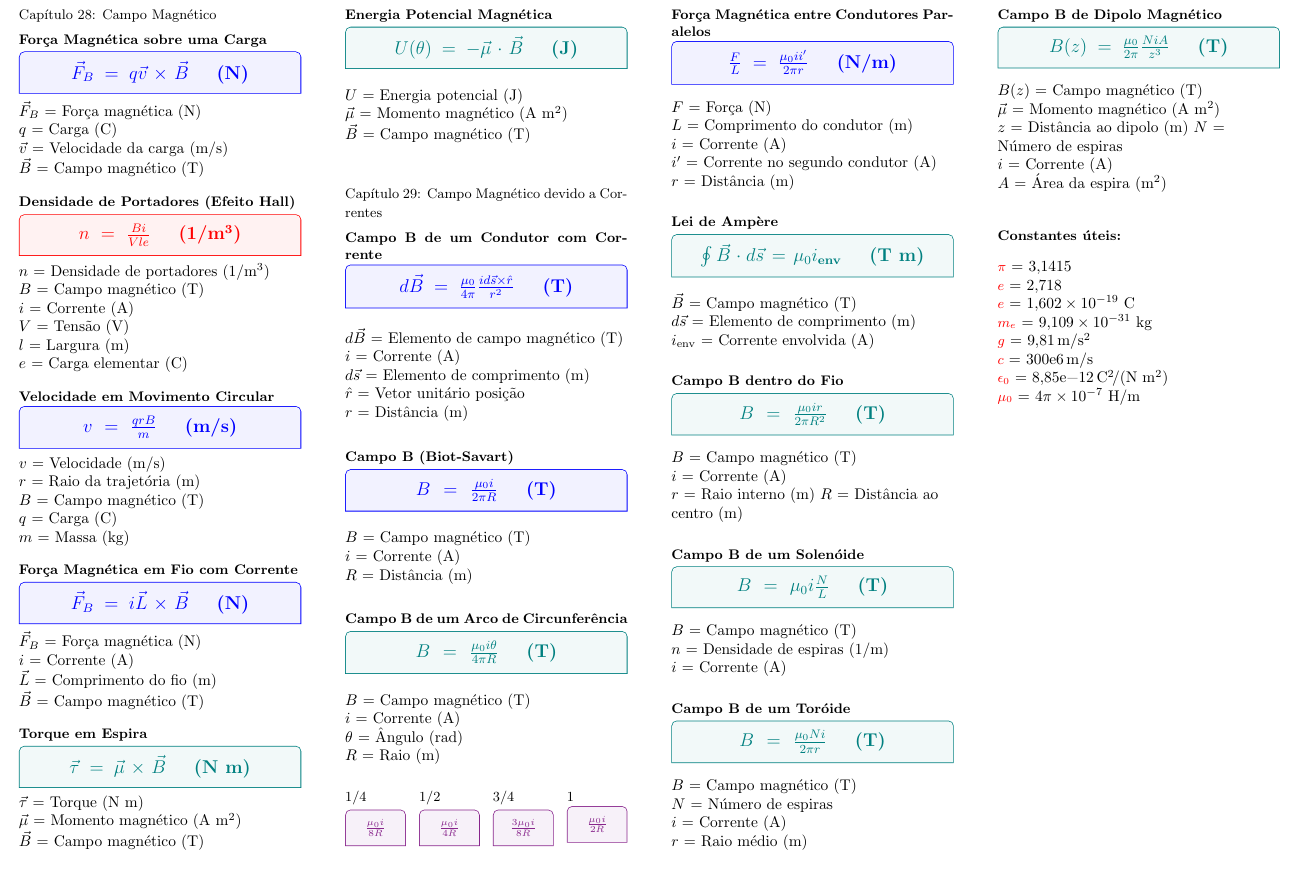
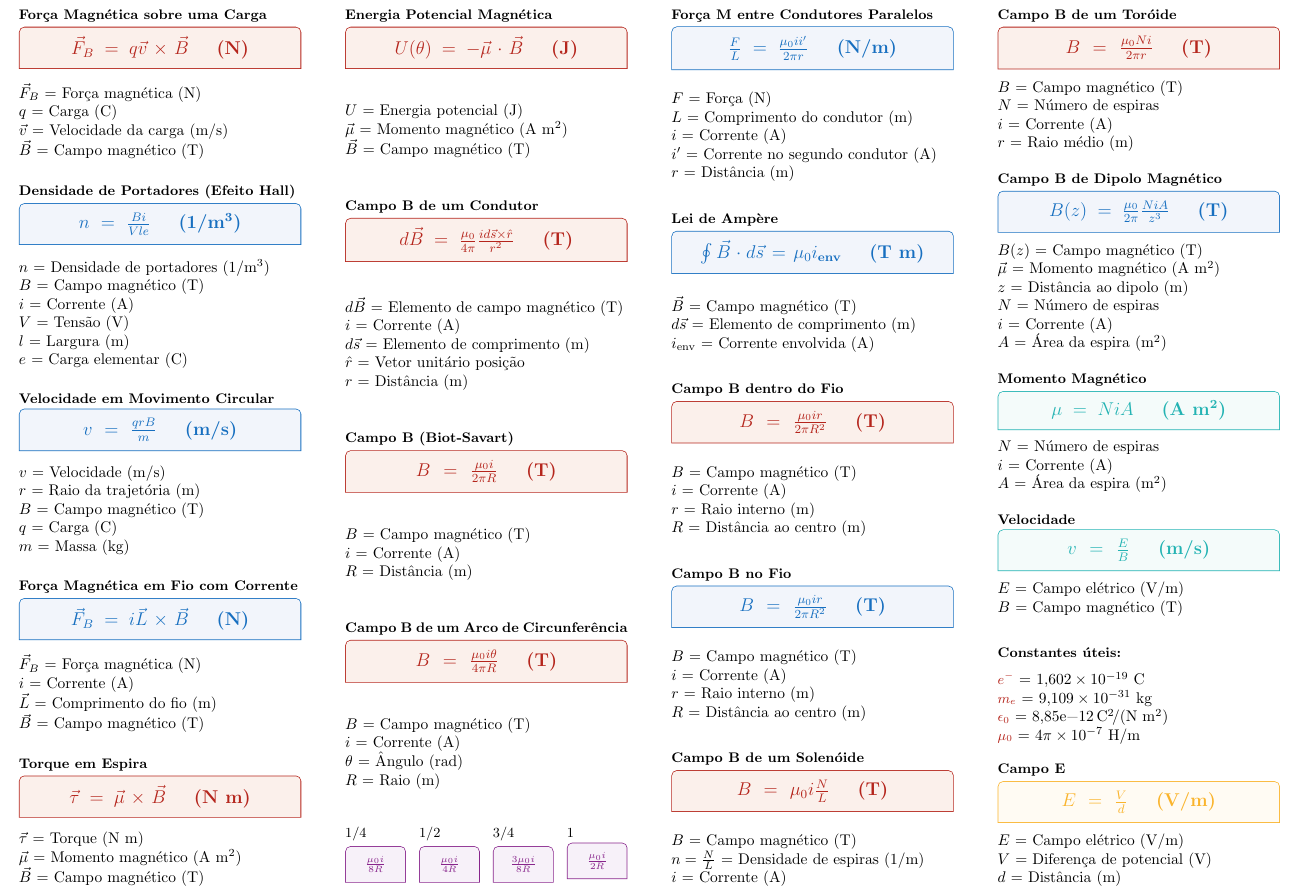
Before and after one commit to pedroiff0/formularios, a LaTeX document (main.tex, which reads folha_formulas.tex): part of the page, cut so that both start at the same text, the shorter picture padded with empty space. Compiled offline with pdfLaTeX.

Commit message:
Final Sheet

```diff
--- a/folha_formulas.tex
+++ b/folha_formulas.tex
@@ -1,21 +1,21 @@
-% blue = equações normais dos capitulos
-% red = equações importantes
-% purple = equações semelhantes
-% green = equações anteriores de capitulos
-% teal = equações básicas
+% RoyalBlue = equações normais dos capitulos
+% BrickRed = equações importantes
+% Fuchsia = equações semelhantes
+% Dandelion = equações anteriores de capitulos
+% TealBlue = equações básicas
 
 \begin{multicols}{4}
 
-{\small\noindent Capítulo 28: Campo Magnético}
+% {\small\noindent Capítulo 28: Campo Magnético}
 
-\formulabox[blue]{Força Magnética sobre uma Carga}{ $\vec{F}_B =  q \vec{v} \times \vec{B} \quad $ (\si{\newton})}{
+\formulabox[BrickRed]{Força Magnética sobre uma Carga}{ $\vec{F}_B =  q \vec{v} \times \vec{B} \quad $ (\si{\newton})}{
 $\vec{F}_B$ = Força magnética (\si{\newton}) \\
 $q$ = Carga (\si{\coulomb}) \\
 $\vec{v}$ = Velocidade da carga (\si{\meter\per\second}) \\
 $\vec{B}$ = Campo magnético (\si{\tesla})
 }
 
-\formulabox[red]{Densidade de Portadores (Efeito Hall)}{$n = \frac{B i}{V l e} \quad $ (\si{\per\meter\cubed})}{
+\formulabox[RoyalBlue]{Densidade de Portadores (Efeito Hall)}{$n = \frac{B i}{V l e} \quad $ (\si{\per\meter\cubed})}{
 $n$ = Densidade de portadores (\si{\per\meter\cubed}) \\
 $B$ = Campo magnético (\si{\tesla}) \\
 $i$ = Corrente (\si{\ampere}) \\
@@ -24,7 +24,7 @@ $l$ = Largura (\si{\meter}) \\
 $e$ = Carga elementar (\si{\coulomb})
 }
 
-\formulabox[blue]{Velocidade em Movimento Circular}{$v = \frac{q r B}{m} \quad $ (\si{\meter\per\second})}{
+\formulabox[RoyalBlue]{Velocidade em Movimento Circular}{$v = \frac{q r B}{m} \quad $ (\si{\meter\per\second})}{
 $v$ = Velocidade (\si{\meter\per\second}) \\
 $r$ = Raio da trajetória (\si{\meter}) \\
 $B$ = Campo magnético (\si{\tesla}) \\
@@ -32,29 +32,29 @@ $q$ = Carga (\si{\coulomb}) \\
 $m$ = Massa (\si{\kilogram})
 }
 
-\formulabox[blue]{Força Magnética em Fio com Corrente}{$\vec{F}_B =  i\vec{L} \times \vec{B} \quad $ (\si{\newton})}{
+\formulabox[RoyalBlue]{Força Magnética em Fio com Corrente}{$\vec{F}_B =  i \vec{L} \times \vec{B} \quad $ (\si{\newton})}{
 $\vec{F}_B$ = Força magnética (\si{\newton}) \\
 $i$ = Corrente (\si{\ampere}) \\
 $\vec{L}$ = Comprimento do fio (\si{\meter}) \\
 $\vec{B}$ = Campo magnético (\si{\tesla})
 }
 
-\formulabox[teal]{Torque em Espira}{$\vec{\tau} = \vec{\mu} \times \vec{B} \quad $ (\si{\newton\meter})}{
+\formulabox[BrickRed]{Torque em Espira}{$\vec{\tau} = \vec{\mu} \times \vec{B} \quad $ (\si{\newton\meter})}{
 $\vec{\tau}$ = Torque (\si{\newton\meter}) \\
 $\vec{\mu}$ = Momento magnético (\si{\ampere\meter\squared}) \\
 $\vec{B}$ = Campo magnético (\si{\tesla})
 }
 
-\columnbreak
+% \columnbreak
 
-\formulabox[teal]{Energia Potencial Magnética}{$U(\theta) =  -\vec{\mu} \cdot \vec{B} \quad $ (\si{\joule})}{
+\formulabox[BrickRed]{Energia Potencial Magnética}{$U(\theta) =  -\vec{\mu} \cdot \vec{B} \quad $ (\si{\joule})}{
 $U$ = Energia potencial (\si{\joule}) \\
 $\vec{\mu}$ = Momento magnético (\si{\ampere\meter\squared}) \\
 $\vec{B}$ = Campo magnético (\si{\tesla})
 }
 
-\bigskip
-{\small\noindent Capítulo 29: Campo Magnético devido a Correntes}
+% \bigskip
+% {\small\noindent Capítulo 29: Campo Magnético devido a Correntes}
 
 % \formulabox[blue]{Campo B (Biot Savaro)}{$B = \frac{\mu_0 i }{2\pi r}  \quad $ (\si{\tesla})}{
 % $B$ = Campo magnético (\si{\tesla}) \\
@@ -63,7 +63,7 @@ $\vec{B}$ = Campo magnético (\si{\tesla})
 % $r$ = Distância (\si{\meter})
 % }
 
-\formulabox[blue]{Campo B de um Condutor com Corrente}{$d\vec{B} = \frac{\mu_0}{4\pi} \frac{i d\vec{s}\times\hat{r}}{r^2} \quad $ (\si{\tesla})}{
+\formulabox[BrickRed]{Campo B de um Condutor}{$d\vec{B} = \frac{\mu_0}{4\pi} \frac{i d\vec{s}\times\hat{r}}{r^2} \quad $ (\si{\tesla})}{
 $d\vec{B}$ = Elemento de campo magnético (\si{\tesla}) \\
 $i$ = Corrente (\si{\ampere}) \\
 $d\vec{s}$ = Elemento de comprimento (\si{\meter}) \\
@@ -71,13 +71,13 @@ $\hat{r}$ = Vetor unitário posição \\
 $r$ = Distância (\si{\meter})
 }
 
-\formulabox[blue]{Campo B (Biot-Savart)}{$B = \frac{\mu_0 i}{2 \pi R} \quad $ (\si{\tesla})}{
+\formulabox[BrickRed]{Campo B (Biot-Savart)}{$B = \frac{\mu_0 i}{2 \pi R} \quad $ (\si{\tesla})}{
 $B$ = Campo magnético (\si{\tesla}) \\
 $i$ = Corrente (\si{\ampere}) \\
 $R$ = Distância (\si{\meter})
 }
 
-\formulabox[teal]{Campo B de um Arco de Circunferência}{$B = \frac{\mu_0 i \theta}{4\pi R} \quad $ (\si{\tesla})}{
+\formulabox[BrickRed]{Campo B de um Arco de Circunferência}{$B = \frac{\mu_0 i \theta}{4\pi R} \quad $ (\si{\tesla})}{
 $B$ = Campo magnético (\si{\tesla}) \\
 $i$ = Corrente (\si{\ampere}) \\
 $\theta$ = Ângulo (\si{\radian}) \\
@@ -96,7 +96,7 @@ $R$ = Raio (\si{\meter})
 
 \columnbreak
 
-\formulabox[blue]{Força Magnética entre Condutores Paralelos}{$\frac{F}{L} = \frac{\mu_0 i i'}{2 \pi r} \quad $ (\si{\newton\per\meter})}{
+\formulabox[RoyalBlue]{Força M entre Condutores Paralelos}{$\frac{F}{L} = \frac{\mu_0 i i'}{2 \pi r} \quad $ (\si{\newton\per\meter})}{
 $F$ = Força (\si{\newton}) \\
 $L$ = Comprimento do condutor (\si{\meter}) \\
 $i$ = Corrente (\si{\ampere}) \\
@@ -104,60 +104,83 @@ $i'$ = Corrente no segundo condutor (\si{\ampere}) \\
 $r$ = Distância (\si{\meter})
 }
 
-% \formulabox[teal]{Campo Magnético de uma Espira Circular}{$B = \frac{\mu_0 i r^2}{2(x^2 + r^2)^{3/2}} \quad $ (\si{\tesla})}{
+% \formulabox[TealBlue]{Campo Magnético de uma Espira Circular}{$B = \frac{\mu_0 i r^2}{2(x^2 + r^2)^{3/2}} \quad $ (\si{\tesla})}{
 % $B$ = Campo magnético no eixo (\si{\tesla}) \\
 % $i$ = Corrente (\si{\ampere}) \\
 % $r$ = Raio da espira (\si{\meter}) \\
 % $x$ = Distância ao centro (\si{\meter})
 % }
 
-\formulabox[teal]{Lei de Ampère}{$\oint \vec{B} \cdot d\vec{s} = \mu_0 i_{\text{env}} \quad $ (\si{\tesla\meter})}{
+\formulabox[RoyalBlue]{Lei de Ampère}{$\oint \vec{B} \cdot d\vec{s} = \mu_0 i_{\text{env}} \quad $ (\si{\tesla\meter})}{
 $\vec{B}$ = Campo magnético (\si{\tesla}) \\
 $d\vec{s}$ = Elemento de comprimento (\si{\meter}) \\
 $i_{\text{env}}$ = Corrente envolvida (\si{\ampere})
 }
 
-\formulabox[teal]{Campo B dentro do Fio}{$B = \frac{\mu_0 i r}{2\pi R^2} \quad $ (\si{\tesla})}{
+\formulabox[BrickRed]{Campo B dentro do Fio}{$B = \frac{\mu_0 i r}{2\pi R^2} \quad $ (\si{\tesla})}{
 $B$ = Campo magnético (\si{\tesla}) \\
 $i$ = Corrente (\si{\ampere}) \\
-$r$ = Raio interno (\si{\meter})
+$r$ = Raio interno (\si{\meter}) \\
 $R$ = Distância ao centro (\si{\meter})
 }
 
-\formulabox[teal]{Campo B de um Solenóide}{$B = \mu_0 i \frac{N}{L} \quad $ (\si{\tesla})}{
+\formulabox[RoyalBlue]{Campo B no Fio}{$B = \frac{\mu_0 i r}{2\pi R^2} \quad $ (\si{\tesla})}{
 $B$ = Campo magnético (\si{\tesla}) \\
-$n$ = Densidade de espiras (\si{\per\meter}) \\
+$i$ = Corrente (\si{\ampere}) \\
+$r$ = Raio interno (\si{\meter}) \\
+$R$ = Distância ao centro (\si{\meter})
+}
+
+\formulabox[BrickRed]{Campo B de um Solenóide}{$B = \mu_0 i \frac{N}{L} \quad $ (\si{\tesla})}{
+$B$ = Campo magnético (\si{\tesla}) \\
+$n = \frac{N}{L}$ = Densidade de espiras (\si{\per\meter}) \\
 $i$ = Corrente (\si{\ampere})
 }
 
-\formulabox[teal]{Campo B de um Toróide}{$B = \frac{\mu_0 N i}{2 \pi r} \quad $ (\si{\tesla})}{
+\columnbreak
+
+\formulabox[BrickRed]{Campo B de um Toróide}{$B = \frac{\mu_0 N i}{2 \pi r} \quad $ (\si{\tesla})}{
 $B$ = Campo magnético (\si{\tesla}) \\
 $N$ = Número de espiras \\
 $i$ = Corrente (\si{\ampere}) \\
 $r$ = Raio médio (\si{\meter})
 }
 
-\formulabox[teal]{Campo B de Dipolo Magnético}{$B(z) = \frac{\mu_0}{2 \pi} \frac{N i A}{z^3} \quad $ (\si{\tesla})}{
+\formulabox[RoyalBlue]{Campo B de Dipolo Magnético}{$B(z) = \frac{\mu_0}{2 \pi} \frac{N i A}{z^3} \quad $ (\si{\tesla})}{
 $B(z)$ = Campo magnético (\si{\tesla}) \\
 $\vec{\mu}$ = Momento magnético (\si{\ampere\meter\squared}) \\
-$z$ = Distância ao dipolo (\si{\meter})
+$z$ = Distância ao dipolo (\si{\meter}) \\
 $N$ = Número de espiras \\
 $i$ = Corrente (\si{\ampere}) \\
 $A$ = Área da espira (\si{\meter\squared})
+}
+
+\formulabox[TealBlue]{Momento Magnético}{$\mu = N i A \quad $ (\si{\ampere\meter\squared})}{
+$N$ = Número de espiras \\
+$i$ = Corrente (\si{\ampere}) \\
+$A$ = Área da espira (\si{\meter\squared})
+}
+
+\formulabox[TealBlue]{Velocidade}{$v = \frac{E}{B} \quad $ (\si{\meter\per\second})}{
+$E$ = Campo elétrico (\si{\volt\per\meter}) \\
+$B$ = Campo magnético (\si{\tesla})
 }
 
 \bigskip
 
 {\small\noindent\textbf{Constantes úteis:}}
 \begin{flushleft}
-\constbox[red]{$\pi$}{3,1415}
-\constbox[red]{$e$}{2,718}
-\constbox[red]{$e$}{$1{,}602 \times 10^{-19}$~\si{\coulomb}}
-\constbox[red]{$m_e$}{$9{,}109 \times 10^{-31}$~\si{\kilogram}}
-\constbox[red]{$g$}{\SI{9.81}{\meter\per\square\second}}
-\constbox[red]{$c$}{\SI{3.0e8}{\meter\per\second}}
-\constbox[red]{$\epsilon_0$}{\SI{8.85e-12}{\coulomb\squared\per\newton\per\square\meter}}
-\constbox[red]{$\mu_0$}{$4\pi \times 10^{-7}$~\si{\henry\per\meter}}
+\constbox[BrickRed]{$e^-$}{$1{,}602 \times 10^{-19}$~\si{\coulomb}}
+\constbox[BrickRed]{$m_e$}{$9{,}109 \times 10^{-31}$~\si{\kilogram}}
+\constbox[BrickRed]{$\epsilon_0$}{\SI{8.85e-12}{\coulomb\squared\per\newton\per\square\meter}}
+\constbox[BrickRed]{$\mu_0$}{$4\pi \times 10^{-7}$~\si{\henry\per\meter}}
 \end{flushleft}
 
+\formulabox[Dandelion]{Campo E}{$E = \frac{V}{d} \quad $ (\si{\volt\per\meter})}{
+$E$ = Campo elétrico (\si{\volt\per\meter}) \\
+$V$ = Diferença de potencial (\si{\volt}) \\
+$d$ = Distância (\si{\meter})
+}
+
+
 \end{multicols}
```
Also changed, not shown: main.pdf, 1 other file.
